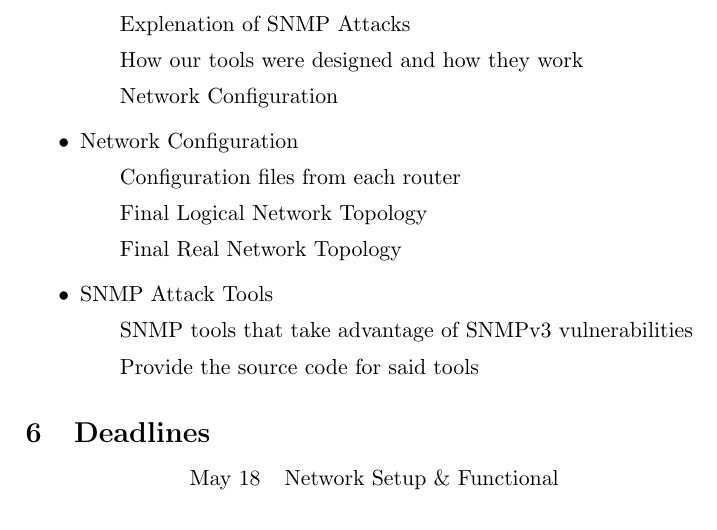
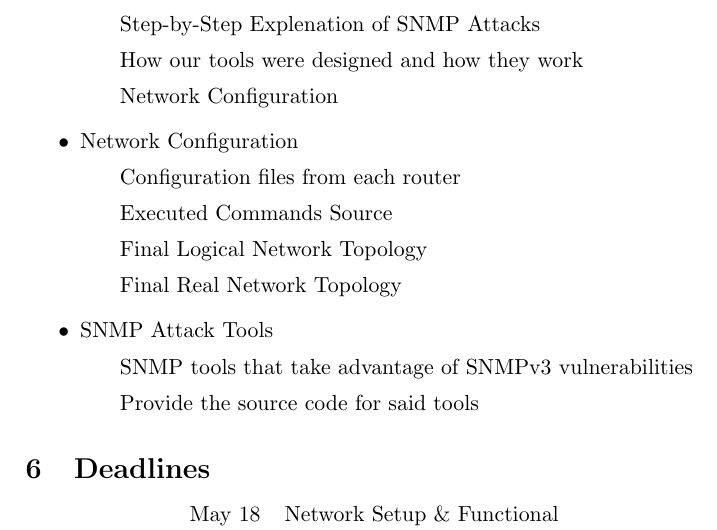
Before and after one commit to systmkor/snmp_h4x0rz, a LaTeX document (proposal/proposal.tex): part of page 4 of 4, cut so that both start at the same text. Compiled offline with pdfLaTeX.

Commit message:
Tweaking the deliverables

```diff
--- a/proposal/proposal.tex
+++ b/proposal/proposal.tex
@@ -100,12 +100,13 @@ the “ISP” AS and other external locations.
   \subitem Goals
   \subitem What we completed
   \subitem Dummy Corporate Network Explanation
-  \subitem Explenation of SNMP Attacks
+  \subitem Step-by-Step Explenation of SNMP Attacks
   \subitem How our tools were designed and how they work
   \subitem Network Configuration
 
 \item Network Configuration
   \subitem Configuration files from each router
+  \subitem Executed Commands Source
   \subitem Final Logical Network Topology
   \subitem Final Real Network Topology
 
```
